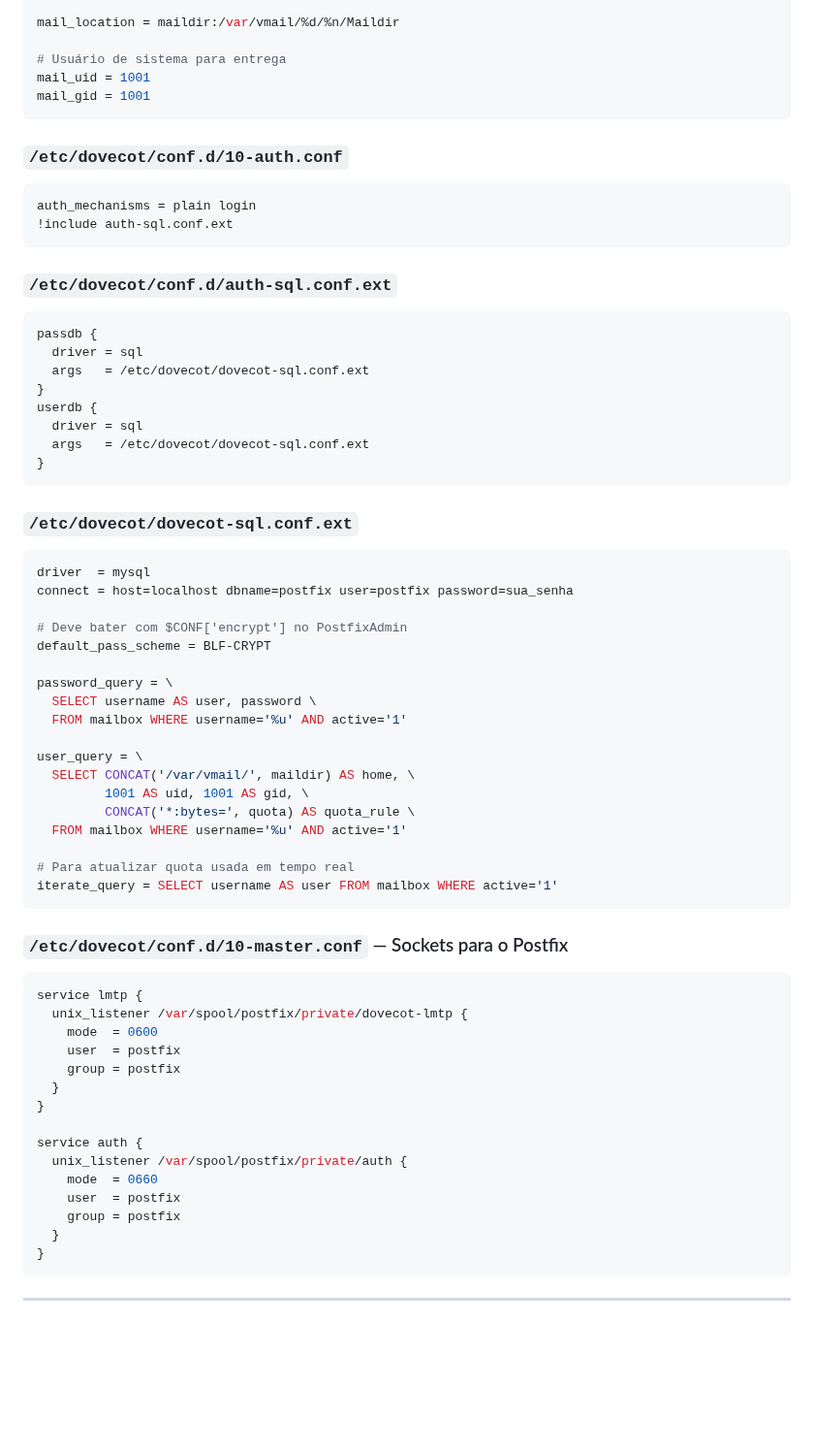
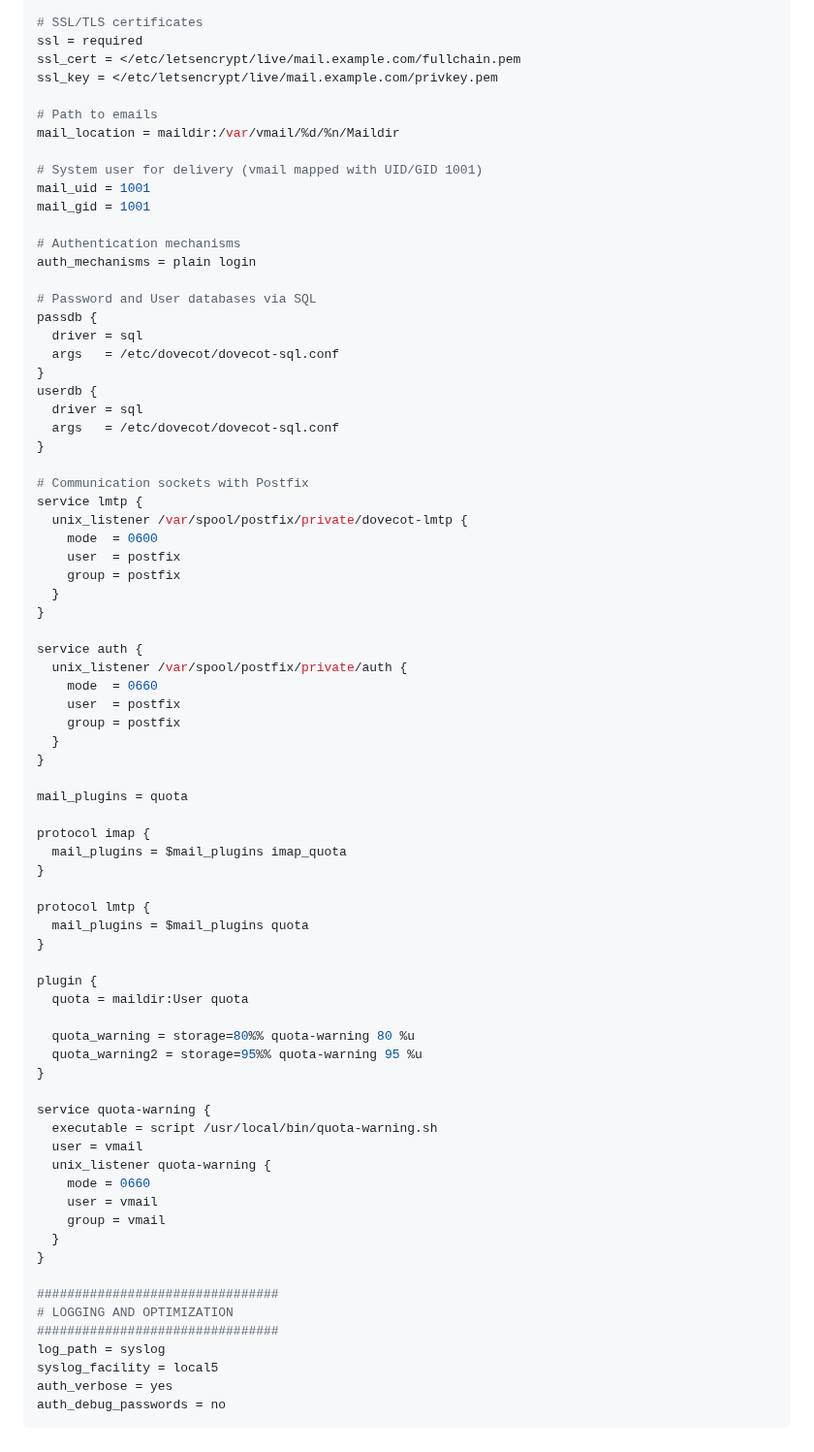
Before and after one commit to jniltinho/go-postfixadmin, a Markdown page: SETUP_MAILSERVER.md, the part around one of its changes. Shown at 97% size. Rendered like a GitHub page; blank space fills up the shorter version.

Commit message:
feat: Translate mail server setup guide to English and refactor Dovecot configuration for clarity and completeness.

````diff
--- a/SETUP_MAILSERVER.md
+++ b/SETUP_MAILSERVER.md
@@ -165,57 +171,30 @@ protocols = imap lmtp
 
+# SSL/TLS certificates
+ssl = required
+ssl_cert = </etc/letsencrypt/live/mail.example.com/fullchain.pem
+ssl_key = </etc/letsencrypt/live/mail.example.com/privkey.pem
+
+# Path to emails
 mail_location = maildir:/var/vmail/%d/%n/Maildir
 
-# Usuário de sistema para entrega
+# System user for delivery (vmail mapped with UID/GID 1001)
 mail_uid = 1001
 mail_gid = 1001
-```
 
-### `/etc/dovecot/conf.d/10-auth.conf`
+# Authentication mechanisms
+auth_mechanisms = plain login
 
-```ini
-auth_mechanisms = plain login
-!include auth-sql.conf.ext
-```
-
-### `/etc/dovecot/conf.d/auth-sql.conf.ext`
-
-```ini
+# Password and User databases via SQL
 passdb {
   driver = sql
-  args   = /etc/dovecot/dovecot-sql.conf.ext
+  args   = /etc/dovecot/dovecot-sql.conf
 }
 userdb {
   driver = sql
-  args   = /etc/dovecot/dovecot-sql.conf.ext
+  args   = /etc/dovecot/dovecot-sql.conf
 }
-```
 
-### `/etc/dovecot/dovecot-sql.conf.ext`
-
-```ini
-driver  = mysql
-connect = host=localhost dbname=postfix user=postfix password=sua_senha
-
-# Deve bater com $CONF['encrypt'] no PostfixAdmin
-default_pass_scheme = BLF-CRYPT
-
-password_query = \
-  SELECT username AS user, password \
-  FROM mailbox WHERE username='%u' AND active='1'
-
-user_query = \
-  SELECT CONCAT('/var/vmail/', maildir) AS home, \
-         1001 AS uid, 1001 AS gid, \
-         CONCAT('*:bytes=', quota) AS quota_rule \
-  FROM mailbox WHERE username='%u' AND active='1'
-
-# Para atualizar quota usada em tempo real
-iterate_query = SELECT username AS user FROM mailbox WHERE active='1'
-```
-
-### `/etc/dovecot/conf.d/10-master.conf` — Sockets para o Postfix
-
-```ini
+# Communication sockets with Postfix
 service lmtp {
   unix_listener /var/spool/postfix/private/dovecot-lmtp {
     mode  = 0600
@@ -231,3 +210,40 @@ service auth {
     group = postfix
   }
 }
+
+mail_plugins = quota
+
+protocol imap {
+  mail_plugins = $mail_plugins imap_quota
+}
+
+protocol lmtp {
+  mail_plugins = $mail_plugins quota
+}
+
+plugin {
+  quota = maildir:User quota
+
+  quota_warning = storage=80%% quota-warning 80 %u
+  quota_warning2 = storage=95%% quota-warning 95 %u
+}
+
+service quota-warning {
+  executable = script /usr/local/bin/quota-warning.sh
+  user = vmail
+  unix_listener quota-warning {
+    mode = 0660
+    user = vmail
+    group = vmail
+  }
+}
+
+################################
+# LOGGING AND OPTIMIZATION
+################################
+log_path = syslog
+syslog_facility = local5
+auth_verbose = yes
+auth_debug_passwords = no
+```
+
````
Also changed, not shown: other parts of SETUP_MAILSERVER.md (+73 -35 lines).
